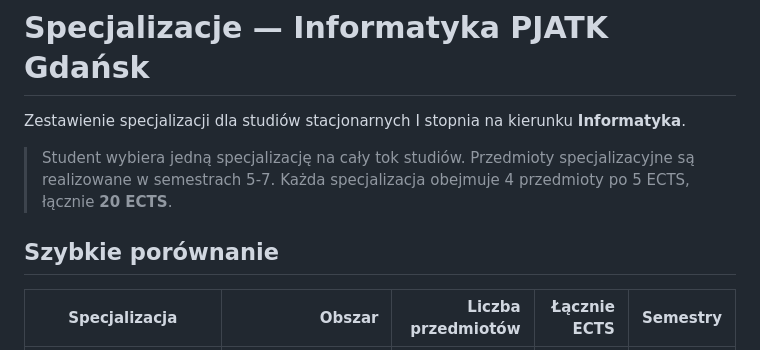
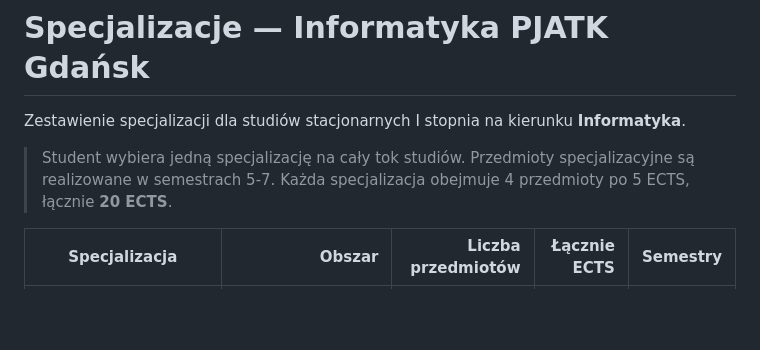
Before and after one commit to PJMPR/PJ_Specs, a Markdown page: README.md, the part around the change. GitHub-like rendering; blank space fills up the shorter version.

```diff
--- a/README.md
+++ b/README.md
@@ -4,7 +4,6 @@ Zestawienie specjalizacji dla studiów stacjonarnych I stopnia na kierunku **Inf
 
 > Student wybiera jedną specjalizację na cały tok studiów. Przedmioty specjalizacyjne są realizowane w semestrach 5-7. Każda specjalizacja obejmuje 4 przedmioty po 5 ECTS, łącznie **20 ECTS**.
 
-## Szybkie porównanie
 
 | Specjalizacja | Obszar | Liczba przedmiotów | Łącznie ECTS | Semestry |
 |---|---:|---:|---:|---:|
```
